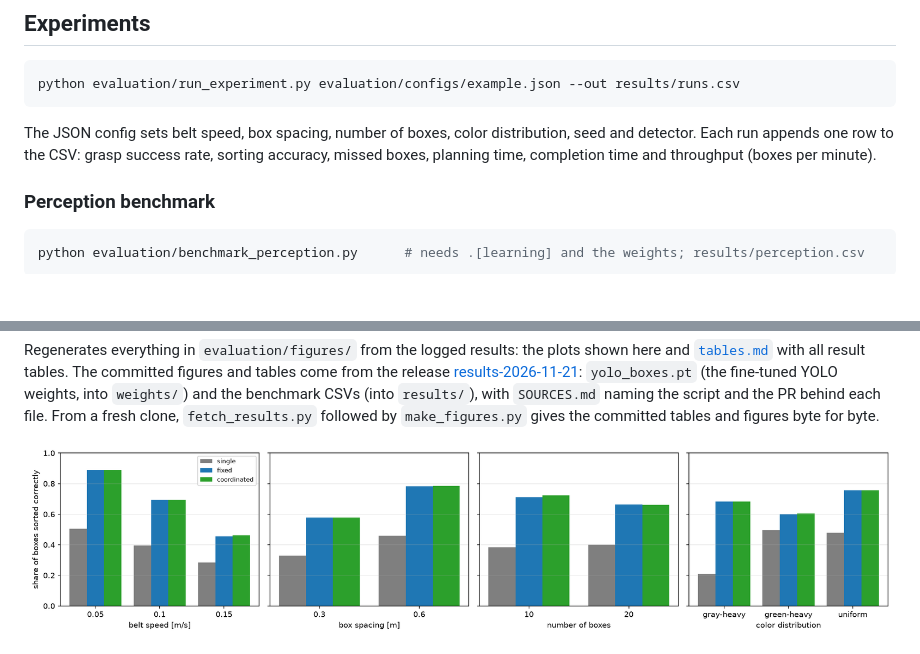
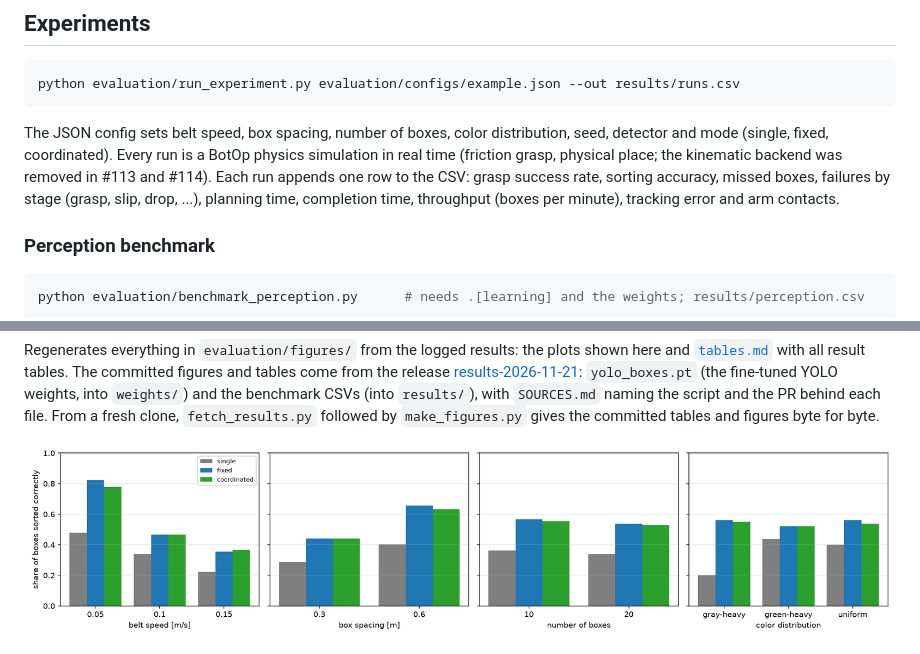
Before and after one commit to mehmetdzdr/cs449-robotics-project, a Markdown page: README.md, 2 parts joined by grey strips. Drawn GitHub-style; pictures changed too: evaluation/figures/manipulation_sorted.png; blank space fills up the shorter version.

````diff
--- a/README.md
+++ b/README.md
@@ -83,9 +83,11 @@ python scripts/run_command.py --view                             # type commands
 python evaluation/run_experiment.py evaluation/configs/example.json --out results/runs.csv
 ```
 
-The JSON config sets belt speed, box spacing, number of boxes, color distribution, seed and detector. Each run
-appends one row to the CSV: grasp success rate, sorting accuracy, missed boxes, planning time, completion time
-and throughput (boxes per minute).
+The JSON config sets belt speed, box spacing, number of boxes, color distribution, seed, detector and mode (single,
+fixed, coordinated). Every run is a BotOp physics simulation in real time (friction grasp, physical place; the
+kinematic backend was removed in #113 and #114). Each run appends one row to the CSV: grasp success rate, sorting
+accuracy, missed boxes, failures by stage (grasp, slip, drop, ...), planning time, completion time, throughput
+(boxes per minute), tracking error and arm contacts.
 
 ### Perception benchmark
 
````
Also changed, not shown: CLAUDE.md (+7 -8 lines), evaluation/figures/tables.md (+28 -47 lines), 2 other files.
